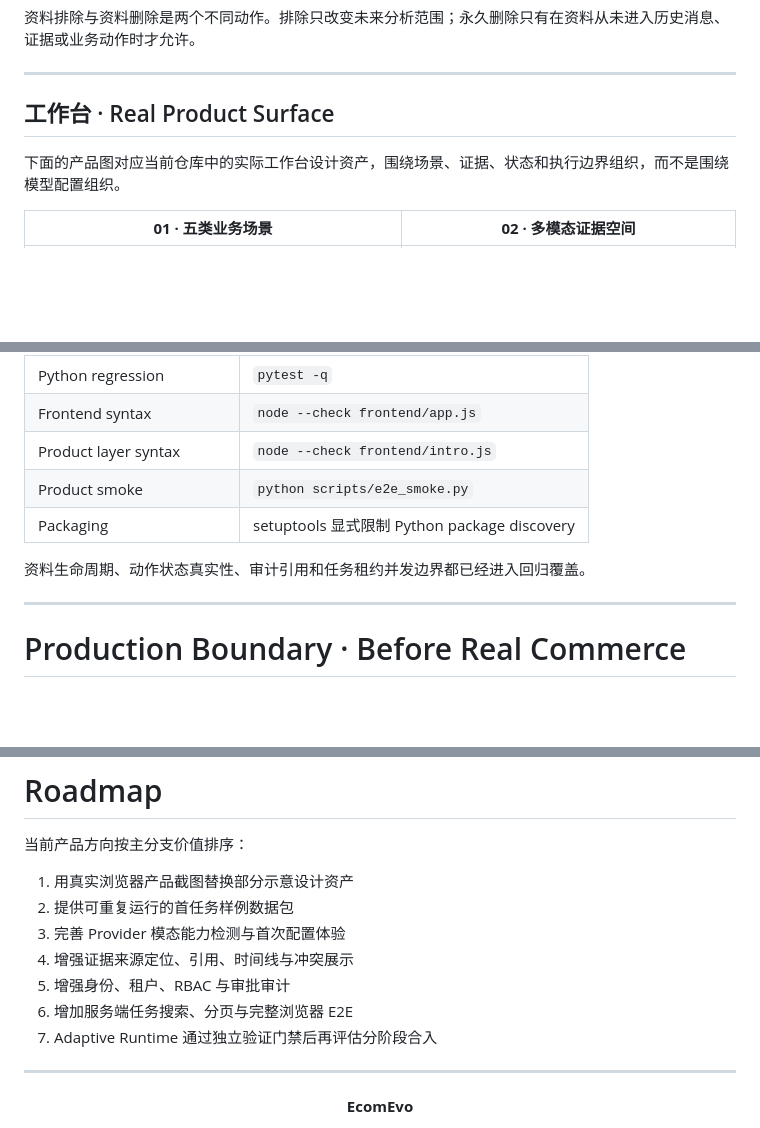
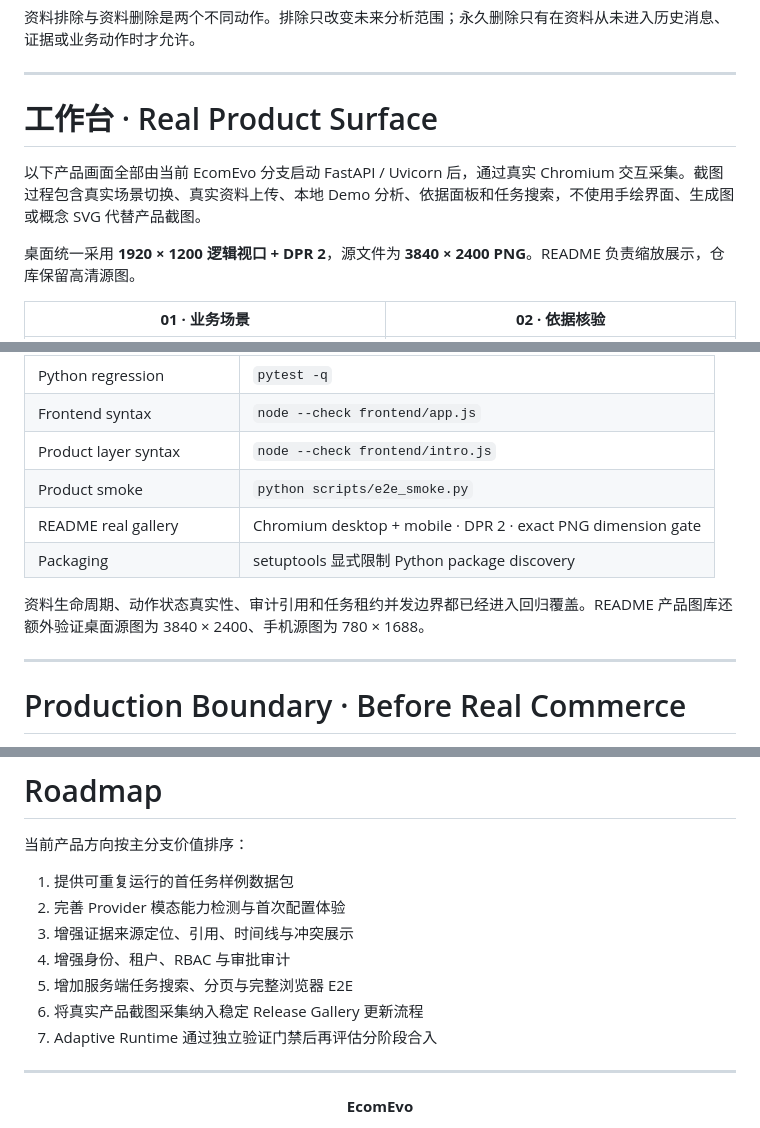
Before and after one commit to jiaweine/EcomEvo-Harness, a Markdown page: README.md, 3 parts joined by grey strips. Drawn GitHub-style; blank space fills up the shorter version.

Commit message:
Design README around real desktop and mobile captures

```diff
--- a/README.md
+++ b/README.md
@@ -128,9 +134,11 @@ flowchart LR
 
 ---
 
-## 工作台 · Real Product Surface
+# 工作台 · Real Product Surface
 
-下面的产品图对应当前仓库中的实际工作台设计资产，围绕场景、证据、状态和执行边界组织，而不是围绕模型配置组织。
+以下产品画面全部由当前 EcomEvo 分支启动 FastAPI / Uvicorn 后，通过真实 Chromium 交互采集。截图过程包含真实场景切换、真实资料上传、本地 Demo 分析、依据面板和任务搜索，不使用手绘界面、生成图或概念 SVG 代替产品截图。
 
-| **01 · 五类业务场景** | **02 · 多模态证据空间** |
+桌面统一采用 **1920 × 1200 逻辑视口 + DPR 2**，源文件为 **3840 × 2400 PNG**。README 负责缩放展示，仓库保留高清源图。
+
+| **01 · 业务场景** | **02 · 依据核验** |
 |---|---|
@@ -297,9 +319,10 @@ docker run --rm \
 | Frontend syntax | `node --check frontend/app.js` |
 | Product layer syntax | `node --check frontend/intro.js` |
 | Product smoke | `python scripts/e2e_smoke.py` |
+| README real gallery | Chromium desktop + mobile · DPR 2 · exact PNG dimension gate |
 | Packaging | setuptools 显式限制 Python package discovery |
 
-资料生命周期、动作状态真实性、审计引用和任务租约并发边界都已经进入回归覆盖。
+资料生命周期、动作状态真实性、审计引用和任务租约并发边界都已经进入回归覆盖。README 产品图库还额外验证桌面源图为 3840 × 2400、手机源图为 780 × 1688。
 
 ---
 
@@ -338,12 +361,12 @@ EcomEvo 的产品原则保持简单：**认知过程可以自动推进，真实
 
 当前产品方向按主分支价值排序：
 
-1. 用真实浏览器产品截图替换部分示意设计资产
-2. 提供可重复运行的首任务样例数据包
-3. 完善 Provider 模态能力检测与首次配置体验
-4. 增强证据来源定位、引用、时间线与冲突展示
-5. 增强身份、租户、RBAC 与审批审计
-6. 增加服务端任务搜索、分页与完整浏览器 E2E
+1. 提供可重复运行的首任务样例数据包
+2. 完善 Provider 模态能力检测与首次配置体验
+3. 增强证据来源定位、引用、时间线与冲突展示
+4. 增强身份、租户、RBAC 与审批审计
+5. 增加服务端任务搜索、分页与完整浏览器 E2E
+6. 将真实产品截图采集纳入稳定 Release Gallery 更新流程
 7. Adaptive Runtime 通过独立验证门禁后再评估分阶段合入
 
 ---
```
Also changed, not shown: other parts of README.md (+24 -4 lines).
